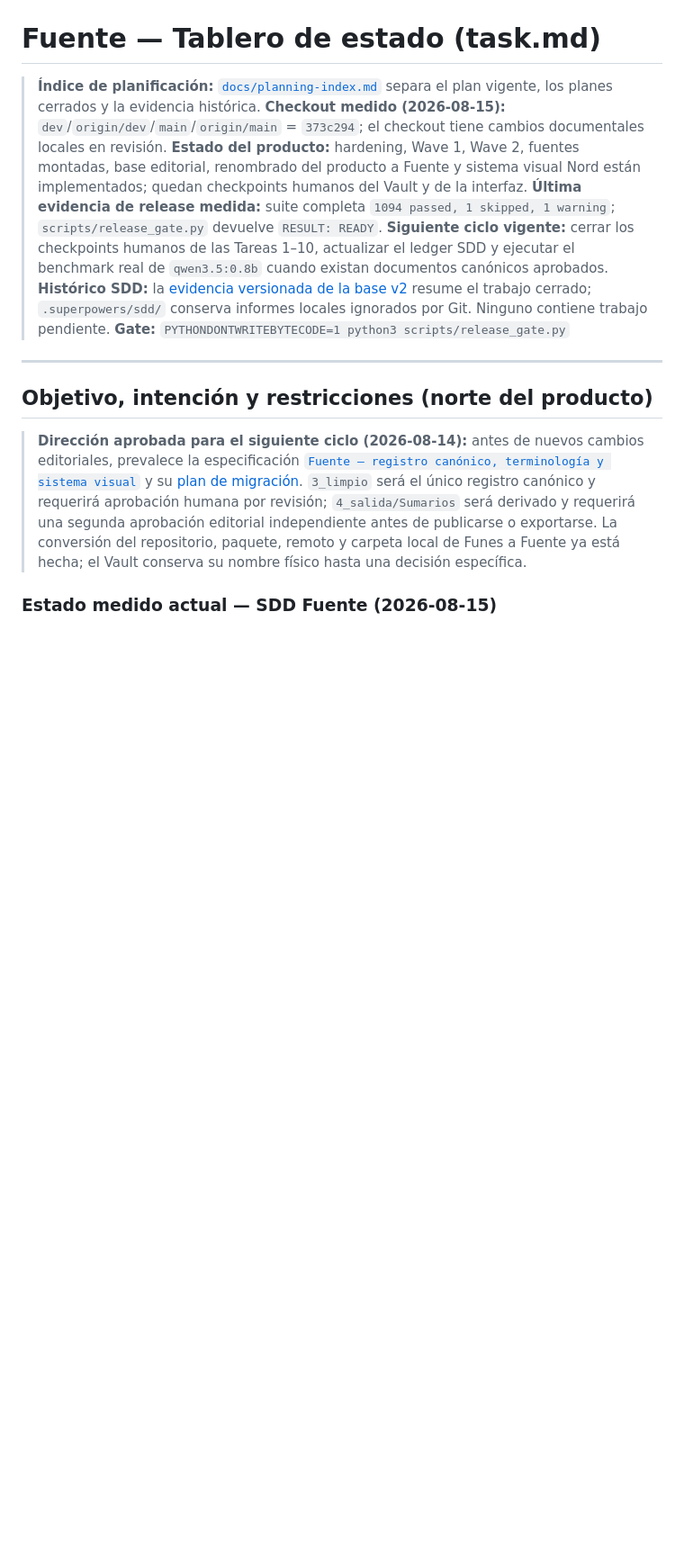
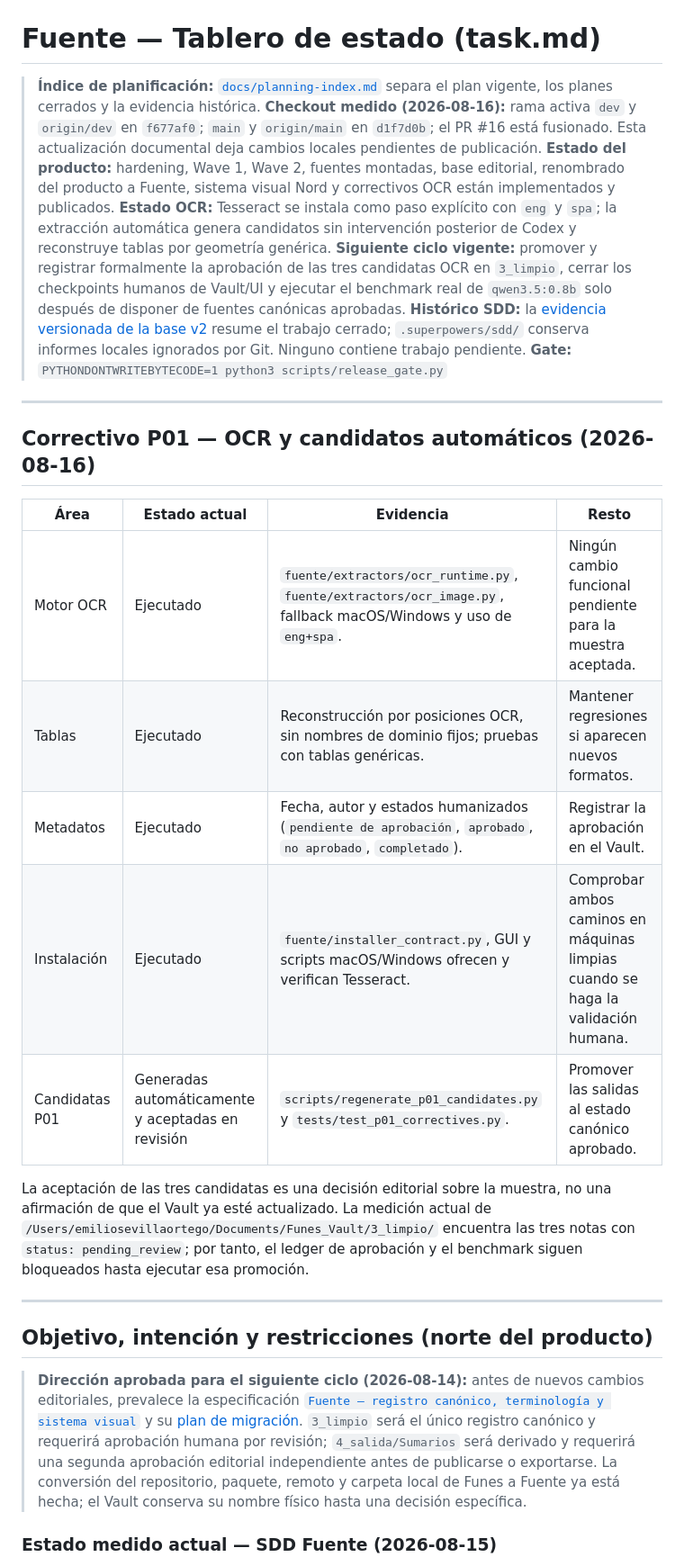
Before and after one commit to emiliosevilla/fuente, a Markdown page: docs/task.md, the part around the change. Shown at 90% size. Rendered like a GitHub page; blank space fills up the shorter version.

Commit message:
sesión 2026-08-16 19:07:24

```diff
--- a/docs/task.md
+++ b/docs/task.md
@@ -1,12 +1,30 @@
 # Fuente — Tablero de estado (task.md)
 
 > **Índice de planificación:** [`docs/planning-index.md`](planning-index.md) separa el plan vigente, los planes cerrados y la evidencia histórica.
-> **Checkout medido (2026-08-15):** `dev`/`origin/dev`/`main`/`origin/main` = `373c294`; el checkout tiene cambios documentales locales en revisión.
-> **Estado del producto:** hardening, Wave 1, Wave 2, fuentes montadas, base editorial, renombrado del producto a Fuente y sistema visual Nord están implementados; quedan checkpoints humanos del Vault y de la interfaz.
-> **Última evidencia de release medida:** suite completa `1094 passed, 1 skipped, 1 warning`; `scripts/release_gate.py` devuelve `RESULT: READY`.
-> **Siguiente ciclo vigente:** cerrar los checkpoints humanos de las Tareas 1–10, actualizar el ledger SDD y ejecutar el benchmark real de `qwen3.5:0.8b` cuando existan documentos canónicos aprobados.
+> **Checkout medido (2026-08-16):** rama activa `dev` y `origin/dev` en `f677af0`; `main` y `origin/main` en `d1f7d0b`; el PR #16 está fusionado. Esta actualización documental deja cambios locales pendientes de publicación.
+> **Estado del producto:** hardening, Wave 1, Wave 2, fuentes montadas, base editorial, renombrado del producto a Fuente, sistema visual Nord y correctivos OCR están implementados y publicados.
+> **Estado OCR:** Tesseract se instala como paso explícito con `eng` y `spa`; la extracción automática genera candidatos sin intervención posterior de Codex y reconstruye tablas por geometría genérica.
+> **Siguiente ciclo vigente:** promover y registrar formalmente la aprobación de las tres candidatas OCR en `3_limpio`, cerrar los checkpoints humanos de Vault/UI y ejecutar el benchmark real de `qwen3.5:0.8b` solo después de disponer de fuentes canónicas aprobadas.
 > **Histórico SDD:** la [evidencia versionada de la base v2](history/2026-08-13-editorial-foundation-evidence.md) resume el trabajo cerrado; `.superpowers/sdd/` conserva informes locales ignorados por Git. Ninguno contiene trabajo pendiente.
 > **Gate:** `PYTHONDONTWRITEBYTECODE=1 python3 scripts/release_gate.py`
+
+---
+
+## Correctivo P01 — OCR y candidatos automáticos (2026-08-16)
+
+| Área | Estado actual | Evidencia | Resto |
+|---|---|---|---|
+| Motor OCR | Ejecutado | `fuente/extractors/ocr_runtime.py`, `fuente/extractors/ocr_image.py`, fallback macOS/Windows y uso de `eng+spa`. | Ningún cambio funcional pendiente para la muestra aceptada. |
+| Tablas | Ejecutado | Reconstrucción por posiciones OCR, sin nombres de dominio fijos; pruebas con tablas genéricas. | Mantener regresiones si aparecen nuevos formatos. |
+| Metadatos | Ejecutado | Fecha, autor y estados humanizados (`pendiente de aprobación`, `aprobado`, `no aprobado`, `completado`). | Registrar la aprobación en el Vault. |
+| Instalación | Ejecutado | `fuente/installer_contract.py`, GUI y scripts macOS/Windows ofrecen y verifican Tesseract. | Comprobar ambos caminos en máquinas limpias cuando se haga la validación humana. |
+| Candidatas P01 | Generadas automáticamente y aceptadas en revisión | `scripts/regenerate_p01_candidates.py` y `tests/test_p01_correctives.py`. | Promover las salidas al estado canónico aprobado. |
+
+La aceptación de las tres candidatas es una decisión editorial sobre la muestra,
+no una afirmación de que el Vault ya esté actualizado. La medición actual de
+`/Users/emiliosevillaortego/Documents/Funes_Vault/3_limpio/` encuentra las tres
+notas con `status: pending_review`; por tanto, el ledger de aprobación y el
+benchmark siguen bloqueados hasta ejecutar esa promoción.
 
 ---
 
```
Also changed, not shown: docs/planning-index.md (+8 -1 lines), 1 other file.
